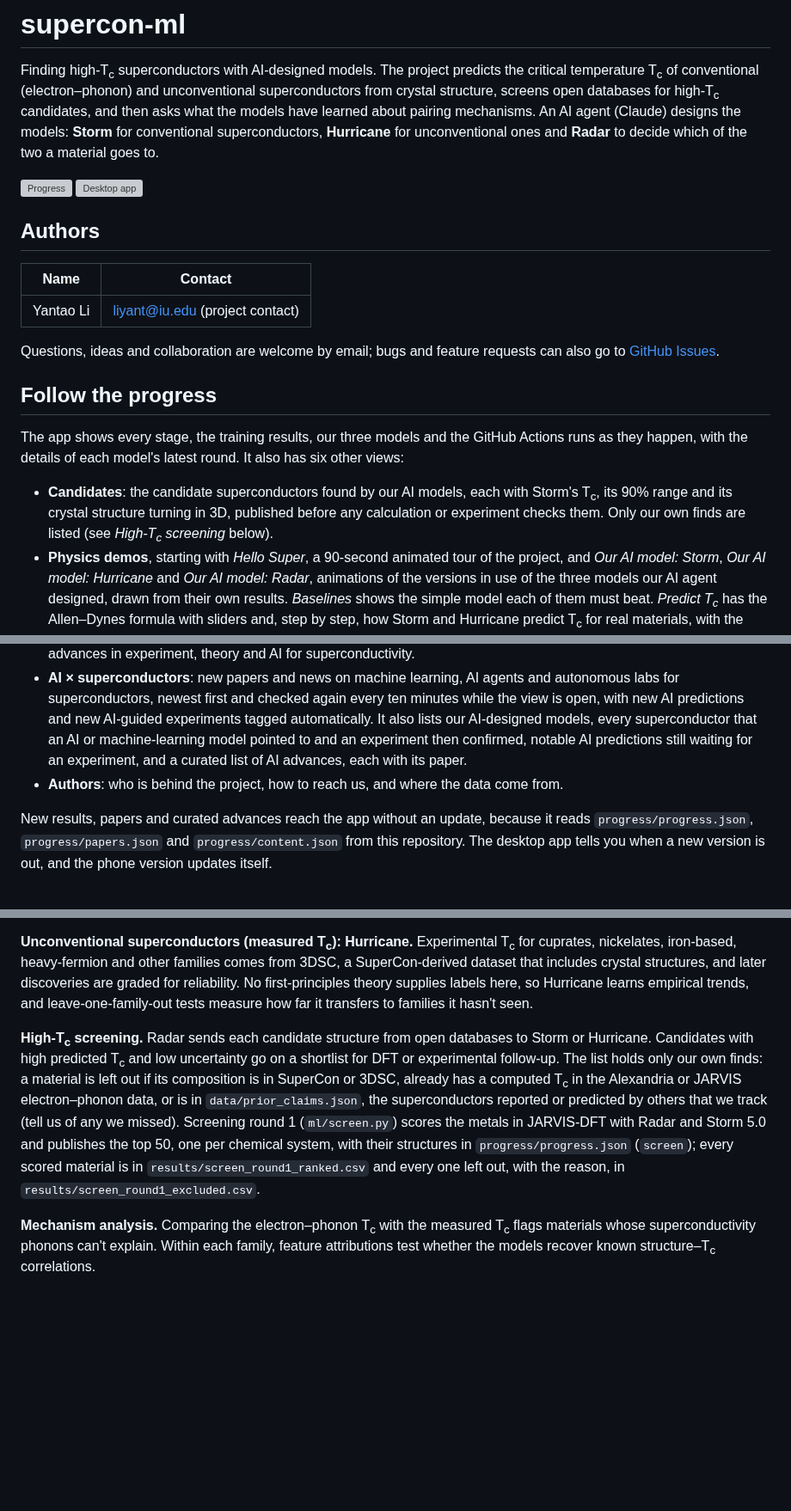
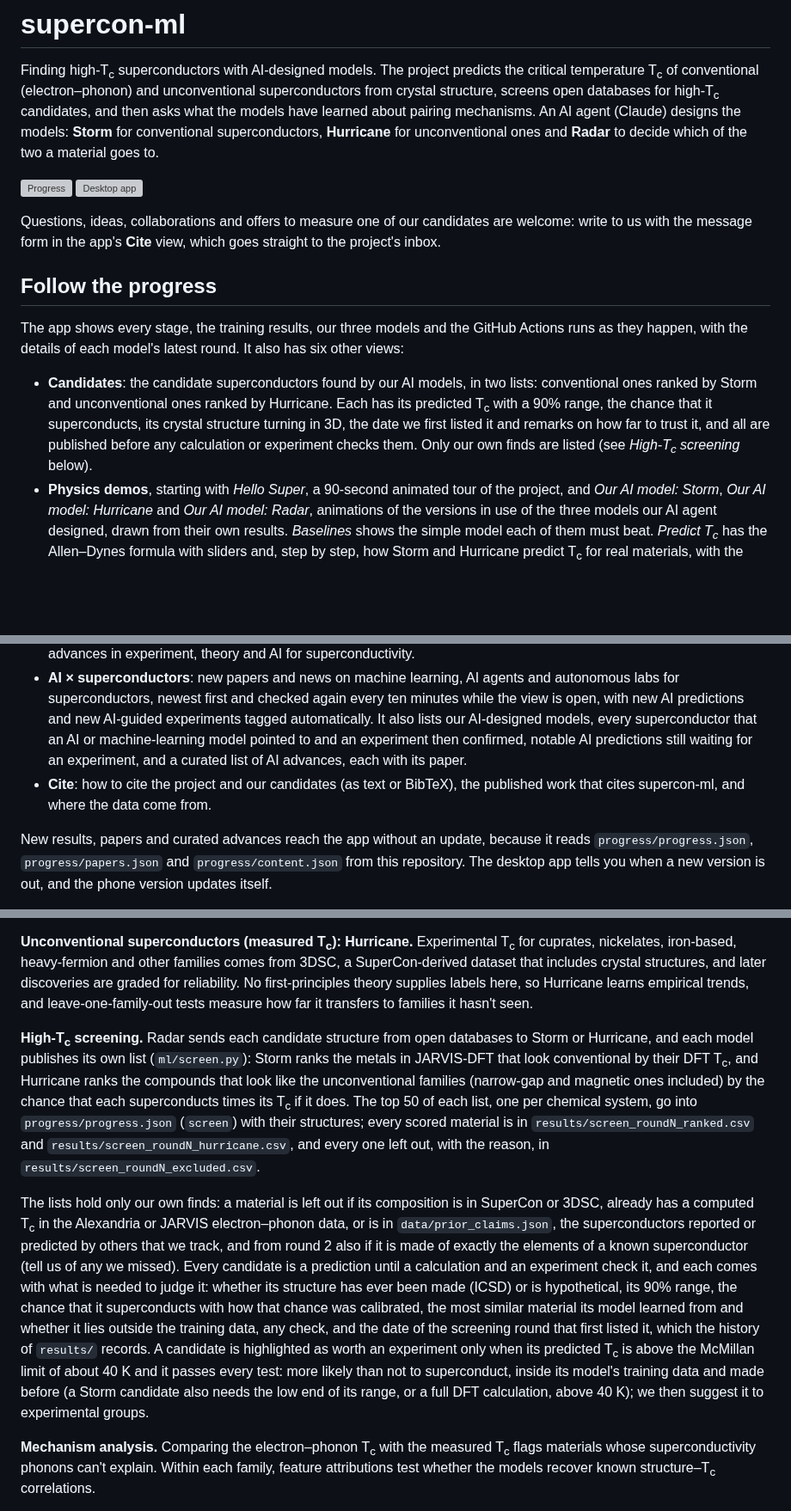
Before and after one commit to diracmagic/supercon-ml, a Markdown page: README.md, 3 parts joined by grey strips. Shown at 86% size. Rendered like a GitHub page; blank space fills up the shorter version; grey boxes are pictures that could not be loaded.

Commit message:
README: two candidate lists, what each candidate comes with, the worth-an-experiment rule; contact through the app's message form, no author details

```diff
--- a/README.md
+++ b/README.md
@@ -5,24 +5,18 @@ Finding high-T<sub>c</sub> superconductors with AI-designed models. The project
 [![Progress](https://img.shields.io/badge/dynamic/json?url=https%3A%2F%2Fraw.githubusercontent.com%2Fdiracmagic%2Fsupercon-ml%2Fmain%2Fprogress%2Fprogress.json&query=%24.badge&label=progress&color=2a78d6)](progress/progress.json)
 [![Desktop app](https://github.com/diracmagic/supercon-ml/actions/workflows/app.yml/badge.svg)](https://github.com/diracmagic/supercon-ml/actions/workflows/app.yml)
 
-## Authors
-
-| Name | Contact |
-|---|---|
-| Yantao Li | [liyant@iu.edu](mailto:liyant@iu.edu) (project contact) |
-
-Questions, ideas and collaboration are welcome by email; bugs and feature requests can also go to [GitHub Issues](https://github.com/diracmagic/supercon-ml/issues).
+Questions, ideas, collaborations and offers to measure one of our candidates are welcome: write to us with the message form in the app's **Cite** view, which goes straight to the project's inbox.
 
 ## Follow the progress
 
 The app shows every stage, the training results, our three models and the GitHub Actions runs as they happen, with the details of each model's latest round. It also has six other views:
 
-- **Candidates**: the candidate superconductors found by our AI models, each with Storm's T<sub>c</sub>, its 90% range and its crystal structure turning in 3D, published before any calculation or experiment checks them. Only our own finds are listed (see *High-T<sub>c</sub> screening* below).
+- **Candidates**: the candidate superconductors found by our AI models, in two lists: conventional ones ranked by Storm and unconventional ones ranked by Hurricane. Each has its predicted T<sub>c</sub> with a 90% range, the chance that it superconducts, its crystal structure turning in 3D, the date we first listed it and remarks on how far to trust it, and all are published before any calculation or experiment checks them. Only our own finds are listed (see *High-T<sub>c</sub> screening* below).
 - **Physics demos**, starting with *Hello Super*, a 90-second animated tour of the project, and *Our AI model: Storm*, *Our AI model: Hurricane* and *Our AI model: Radar*, animations of the versions in use of the three models our AI agent designed, drawn from their own results. *Baselines* shows the simple model each of them must beat. *Predict T<sub>c</sub>* has the Allen–Dynes formula with sliders and, step by step, how Storm and Hurricane predict T<sub>c</sub> for real materials, with the numbers they computed. Demos of zero resistance, the Meissner effect and Cooper pairs follow.
 - **Theory & materials**: the main theories of superconductivity, the classic ideas for high-T<sub>c</sub> superconductivity in the cuprates and the materials behind today's headlines, each with an animation, the original papers and the latest results, plus the Nobel Prizes for superconductivity.
 - **News & papers**: superconductivity news, each story with a drawing of its topic, and new papers from arXiv, Nature, Science, Physical Review and the Nature-family journals, refreshed every three hours, plus a curated list of recent advances in experiment, theory and AI for superconductivity.
 - **AI × superconductors**: new papers and news on machine learning, AI agents and autonomous labs for superconductors, newest first and checked again every ten minutes while the view is open, with new AI predictions and new AI-guided experiments tagged automatically. It also lists our AI-designed models, every superconductor that an AI or machine-learning model pointed to and an experiment then confirmed, notable AI predictions still waiting for an experiment, and a curated list of AI advances, each with its paper.
-- **Authors**: who is behind the project, how to reach us, and where the data come from.
+- **Cite**: how to cite the project and our candidates (as text or BibTeX), the published work that cites supercon-ml, and where the data come from.
 
 New results, papers and curated advances reach the app without an update, because it reads `progress/progress.json`, `progress/papers.json` and `progress/content.json` from this repository. The desktop app tells you when a new version is out, and the phone version updates itself.
 
@@ -122,7 +116,9 @@ An AI agent can always propose another round, so each model follows the same rul
 
 **Unconventional superconductors (measured T<sub>c</sub>): Hurricane.** Experimental T<sub>c</sub> for cuprates, nickelates, iron-based, heavy-fermion and other families comes from 3DSC, a SuperCon-derived dataset that includes crystal structures, and later discoveries are graded for reliability. No first-principles theory supplies labels here, so Hurricane learns empirical trends, and leave-one-family-out tests measure how far it transfers to families it hasn't seen.
 
-**High-T<sub>c</sub> screening.** Radar sends each candidate structure from open databases to Storm or Hurricane. Candidates with high predicted T<sub>c</sub> and low uncertainty go on a shortlist for DFT or experimental follow-up. The list holds only our own finds: a material is left out if its composition is in SuperCon or 3DSC, already has a computed T<sub>c</sub> in the Alexandria or JARVIS electron–phonon data, or is in `data/prior_claims.json`, the superconductors reported or predicted by others that we track (tell us of any we missed). Screening round 1 (`ml/screen.py`) scores the metals in JARVIS-DFT with Radar and Storm 5.0 and publishes the top 50, one per chemical system, with their structures in `progress/progress.json` (`screen`); every scored material is in `results/screen_round1_ranked.csv` and every one left out, with the reason, in `results/screen_round1_excluded.csv`.
+**High-T<sub>c</sub> screening.** Radar sends each candidate structure from open databases to Storm or Hurricane, and each model publishes its own list (`ml/screen.py`): Storm ranks the metals in JARVIS-DFT that look conventional by their DFT T<sub>c</sub>, and Hurricane ranks the compounds that look like the unconventional families (narrow-gap and magnetic ones included) by the chance that each superconducts times its T<sub>c</sub> if it does. The top 50 of each list, one per chemical system, go into `progress/progress.json` (`screen`) with their structures; every scored material is in `results/screen_roundN_ranked.csv` and `results/screen_roundN_hurricane.csv`, and every one left out, with the reason, in `results/screen_roundN_excluded.csv`.
+
+The lists hold only our own finds: a material is left out if its composition is in SuperCon or 3DSC, already has a computed T<sub>c</sub> in the Alexandria or JARVIS electron–phonon data, or is in `data/prior_claims.json`, the superconductors reported or predicted by others that we track, and from round 2 also if it is made of exactly the elements of a known superconductor (tell us of any we missed). Every candidate is a prediction until a calculation and an experiment check it, and each comes with what is needed to judge it: whether its structure has ever been made (ICSD) or is hypothetical, its 90% range, the chance that it superconducts with how that chance was calibrated, the most similar material its model learned from and whether it lies outside the training data, any check, and the date of the screening round that first listed it, which the history of `results/` records. A candidate is highlighted as worth an experiment only when its predicted T<sub>c</sub> is above the McMillan limit of about 40 K and it passes every test: more likely than not to superconduct, inside its model's training data and made before (a Storm candidate also needs the low end of its range, or a full DFT calculation, above 40 K); we then suggest it to experimental groups.
 
 **Mechanism analysis.** Comparing the electron–phonon T<sub>c</sub> with the measured T<sub>c</sub> flags materials whose superconductivity phonons can't explain. Within each family, feature attributions test whether the models recover known structure–T<sub>c</sub> correlations.
 
```
Also changed, not shown: other parts of README.md (+1 -1 lines).
